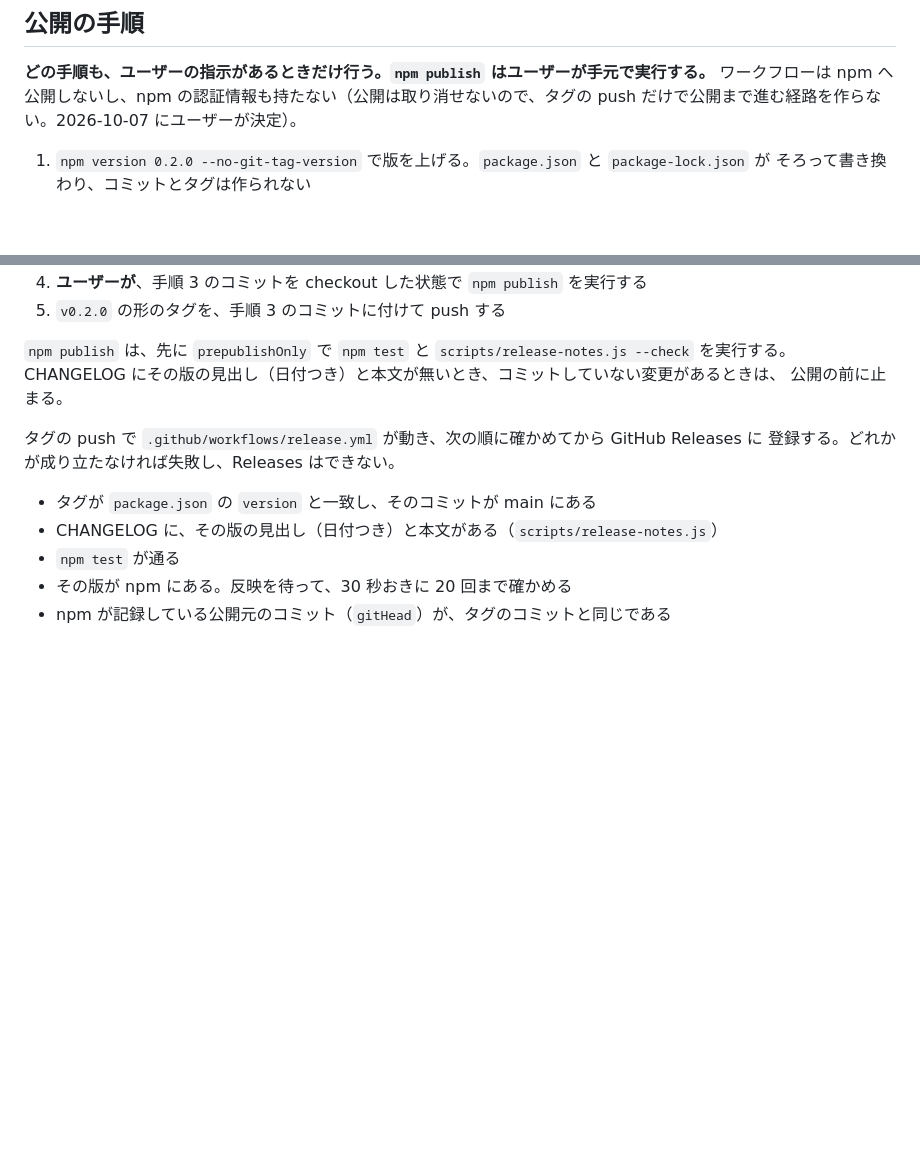
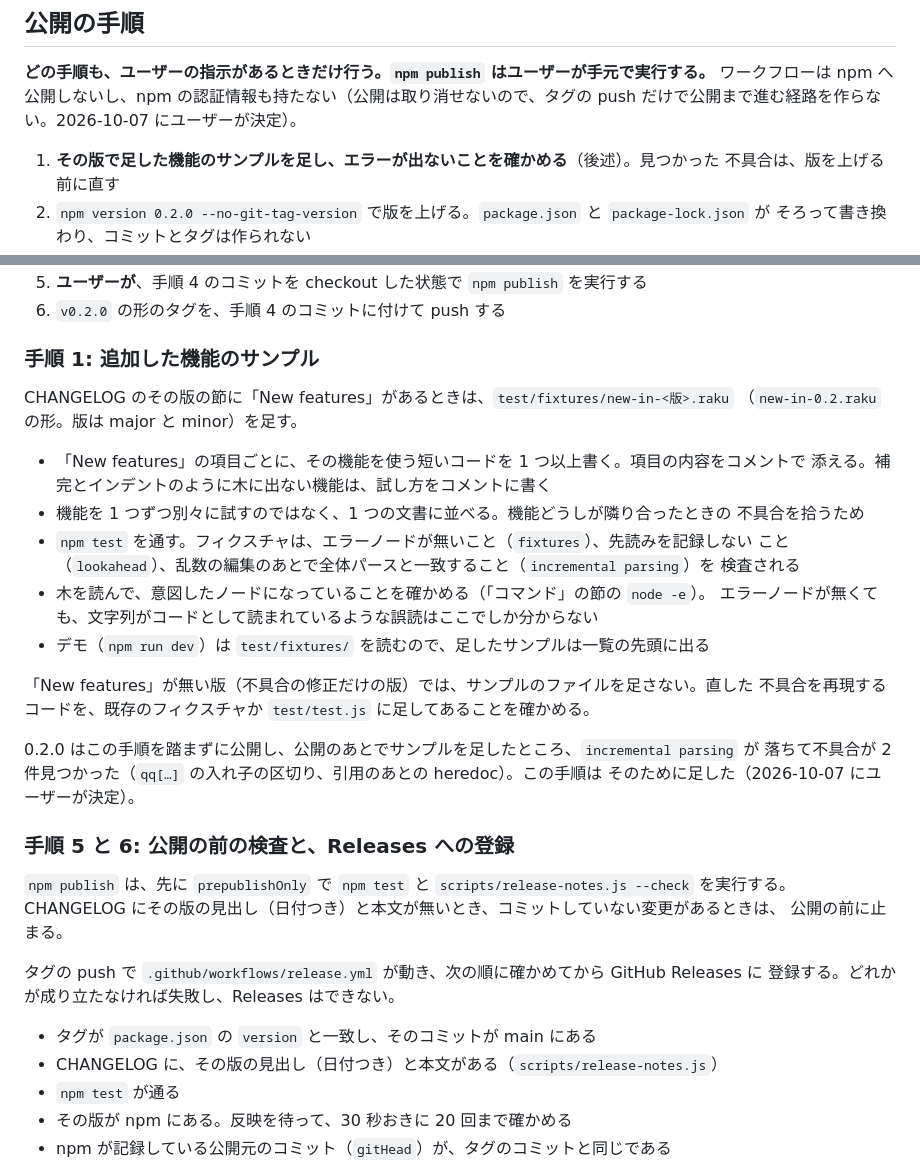
Before and after one commit to kan/codemirror-lang-raku, a Markdown page: AGENTS.md, 2 parts joined by grey strips. GitHub-like rendering; blank space fills up the shorter version.

Commit message:
公開の手順に、追加した機能のサンプルを足して確かめる手順を入れる
0.2.0 は公開のあとでサンプルを足し、そこで不具合が見つかった。版を上げる前に
サンプルを足して検査を通す手順を、AGENTS.md の「公開の手順」の最初に置く。

Co-Authored-By: Claude Opus 5.5 (1M context) <noreply@anthropic.com>
Claude-Session: https://claude.ai/code/session_01AxFPeTBwB8T3TtyJuJvTkQ

```diff
--- a/AGENTS.md
+++ b/AGENTS.md
@@ -60,5 +60,7 @@ node -e 'import("./dist/index.js").then(m => console.log(m.rakuLanguage.parser.p
 ワークフローは npm へ公開しないし、npm の認証情報も持たない（公開は取り消せないので、タグの
 push だけで公開まで進む経路を作らない。2026-10-07 にユーザーが決定）。
 
-1. `npm version 0.2.0 --no-git-tag-version` で版を上げる。`package.json` と `package-lock.json` が
+1. **その版で足した機能のサンプルを足し、エラーが出ないことを確かめる**（後述）。見つかった
+   不具合は、版を上げる前に直す
+2. `npm version 0.2.0 --no-git-tag-version` で版を上げる。`package.json` と `package-lock.json` が
    そろって書き換わり、コミットとタグは作られない
@@ -67,6 +69,31 @@ push だけで公開まで進む経路を作らない。2026-10-07 にユーザ
    `test.yml` の成功を待つ
-4. **ユーザーが**、手順 3 のコミットを checkout した状態で `npm publish` を実行する
-5. `v0.2.0` の形のタグを、手順 3 のコミットに付けて push する
+5. **ユーザーが**、手順 4 のコミットを checkout した状態で `npm publish` を実行する
+6. `v0.2.0` の形のタグを、手順 4 のコミットに付けて push する
+
+### 手順 1: 追加した機能のサンプル
+
+CHANGELOG のその版の節に「New features」があるときは、`test/fixtures/new-in-<版>.raku`
+（`new-in-0.2.raku` の形。版は major と minor）を足す。
+
+- 「New features」の項目ごとに、その機能を使う短いコードを 1 つ以上書く。項目の内容をコメントで
+  添える。補完とインデントのように木に出ない機能は、試し方をコメントに書く
+- 機能を 1 つずつ別々に試すのではなく、1 つの文書に並べる。機能どうしが隣り合ったときの
+  不具合を拾うため
+- `npm test` を通す。フィクスチャは、エラーノードが無いこと（`fixtures`）、先読みを記録しない
+  こと（`lookahead`）、乱数の編集のあとで全体パースと一致すること（`incremental parsing`）を
+  検査される
+- 木を読んで、意図したノードになっていることを確かめる（「コマンド」の節の `node -e`）。
+  エラーノードが無くても、文字列がコードとして読まれているような誤読はここでしか分からない
+- デモ（`npm run dev`）は `test/fixtures/` を読むので、足したサンプルは一覧の先頭に出る
+
+「New features」が無い版（不具合の修正だけの版）では、サンプルのファイルを足さない。直した
+不具合を再現するコードを、既存のフィクスチャか `test/test.js` に足してあることを確かめる。
+
+0.2.0 はこの手順を踏まずに公開し、公開のあとでサンプルを足したところ、`incremental parsing` が
+落ちて不具合が 2 件見つかった（`qq[…]` の入れ子の区切り、引用のあとの heredoc）。この手順は
+そのために足した（2026-10-07 にユーザーが決定）。
+
+### 手順 5 と 6: 公開の前の検査と、Releases への登録
 
 `npm publish` は、先に `prepublishOnly` で `npm test` と `scripts/release-notes.js --check` を実行する。
 CHANGELOG にその版の見出し（日付つき）と本文が無いとき、コミットしていない変更があるときは、
```
Also changed, not shown: other parts of AGENTS.md (+2 -2 lines).
